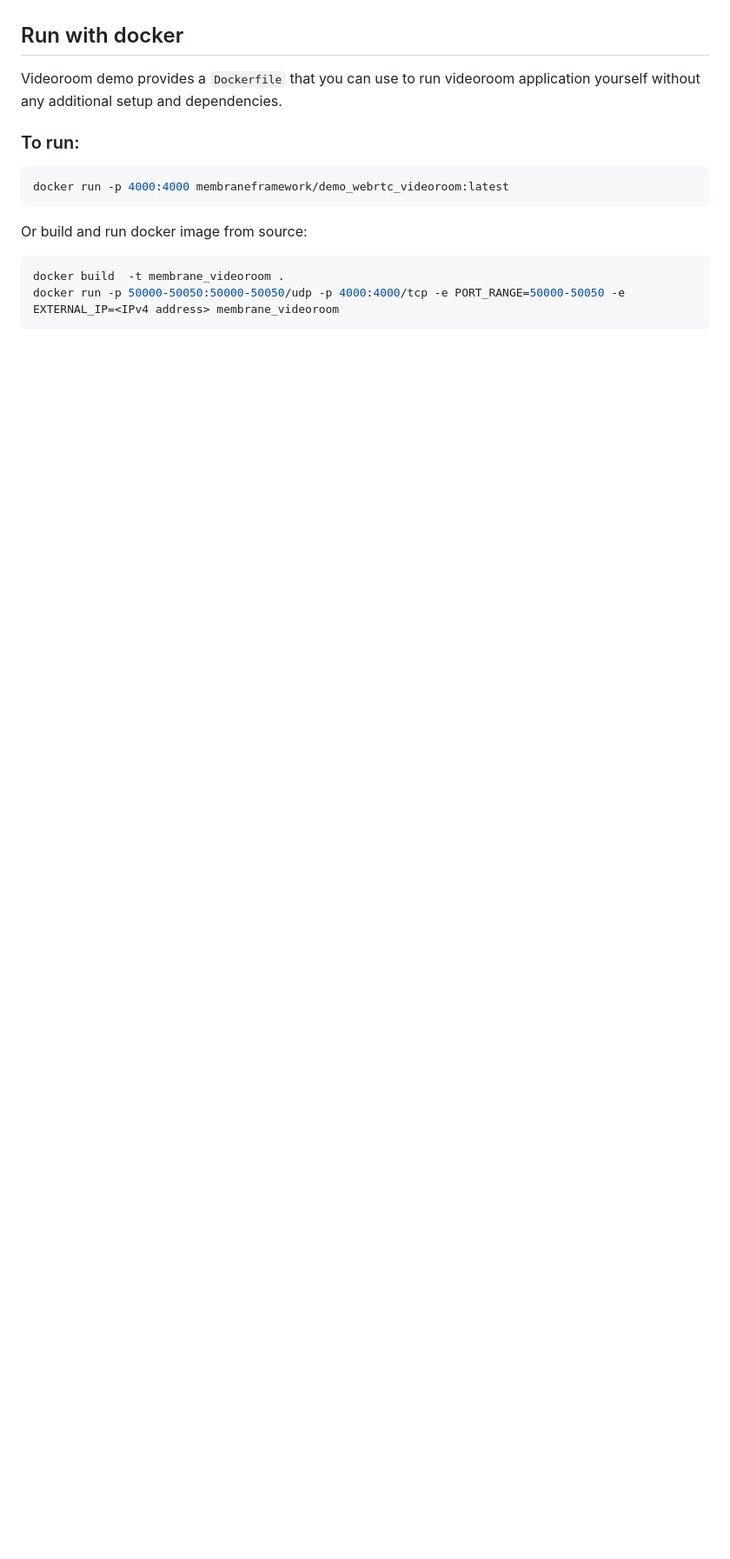
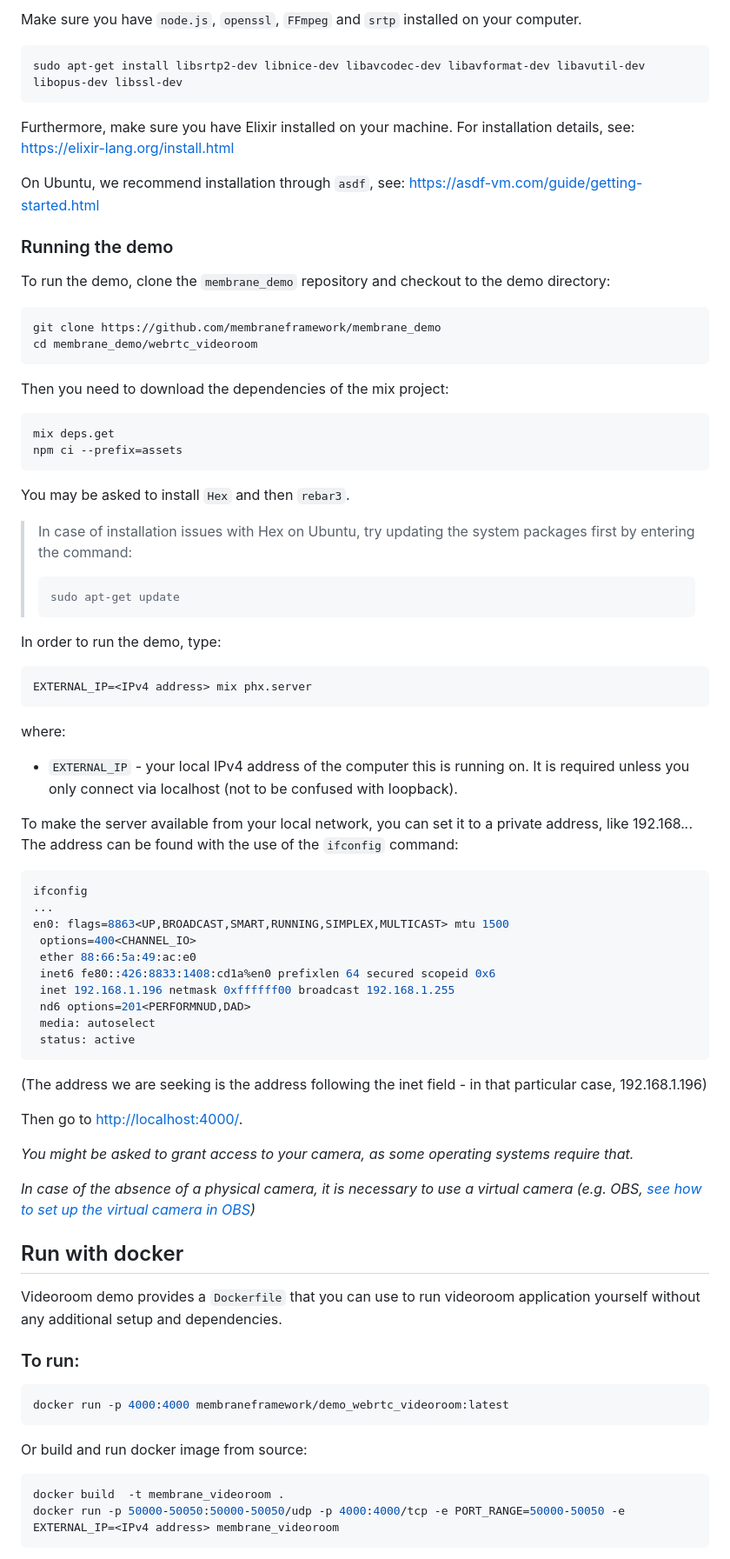
Before and after one commit to membraneframework/membrane_demo, a Markdown page: webrtc_videoroom/README.md, the part around the change printed below. Shown: that part at 87% size. Drawn GitHub-style; folded sections open; blank space fills up the shorter version.

Commit message:
Update readme structure in webrtc_videoroom

````diff
--- a/webrtc_videoroom/README.md
+++ b/webrtc_videoroom/README.md
@@ -99,3 +171,71 @@ Then go to <http://localhost:4000/>.
+Make sure you have `node.js`, `openssl`, `FFmpeg` and `srtp` installed on your computer.
+
+```shell
+sudo apt-get install libsrtp2-dev libnice-dev libavcodec-dev libavformat-dev libavutil-dev libopus-dev libssl-dev
+```
+
+Furthermore, make sure you have Elixir installed on your machine. For installation details, see: https://elixir-lang.org/install.html
+
+On Ubuntu, we recommend installation through `asdf`, see: https://asdf-vm.com/guide/getting-started.html
+
+### Running the demo
+
+To run the demo, clone the `membrane_demo` repository and checkout to the demo directory:
+
+```shell
+git clone https://github.com/membraneframework/membrane_demo
+cd membrane_demo/webrtc_videoroom
+```
+
+Then you need to download the dependencies of the mix project:
+
+```shell
+mix deps.get
+npm ci --prefix=assets
+```
+
+You may be asked to install `Hex` and then `rebar3`.
+
+> In case of installation issues with Hex on Ubuntu, try updating the system packages first by entering the command:
+>
+> ```shell
+> sudo apt-get update
+> ```
+
+In order to run the demo, type:
+
+```shell
+EXTERNAL_IP=<IPv4 address> mix phx.server
+```
+
+where:
+
+- `EXTERNAL_IP` - your local IPv4 address of the computer this is running on. It is required unless you only connect via localhost (not to be confused with loopback).
+
+To make the server available from your local network, you can set it to a private address, like 192.168._._. The address can be found with the use of the `ifconfig` command:
+
+```shell
+ifconfig
+...
+en0: flags=8863<UP,BROADCAST,SMART,RUNNING,SIMPLEX,MULTICAST> mtu 1500
+ options=400<CHANNEL_IO>
+ ether 88:66:5a:49:ac:e0
+ inet6 fe80::426:8833:1408:cd1a%en0 prefixlen 64 secured scopeid 0x6
+ inet 192.168.1.196 netmask 0xffffff00 broadcast 192.168.1.255
+ nd6 options=201<PERFORMNUD,DAD>
+ media: autoselect
+ status: active
+```
+
+(The address we are seeking is the address following the inet field - in that particular case, 192.168.1.196)
+
+Then go to <http://localhost:4000/>.
+
+_You might be asked to grant access to your camera, as some operating systems require that._
+
+_In case of the absence of a physical camera, it is necessary to use a virtual camera (e.g. OBS, [see how to set up the virtual camera in OBS](https://obsproject.com/kb/virtual-camera-guide))_
+
+</details>
 
 ## Run with docker
 
````
Also changed, not shown: other parts of webrtc_videoroom/README.md (+99 -27 lines).
